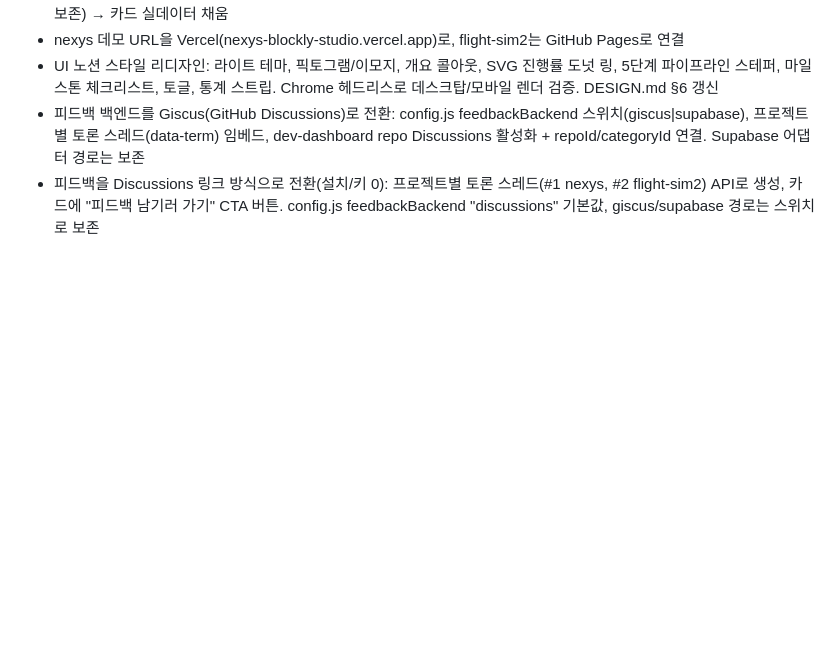
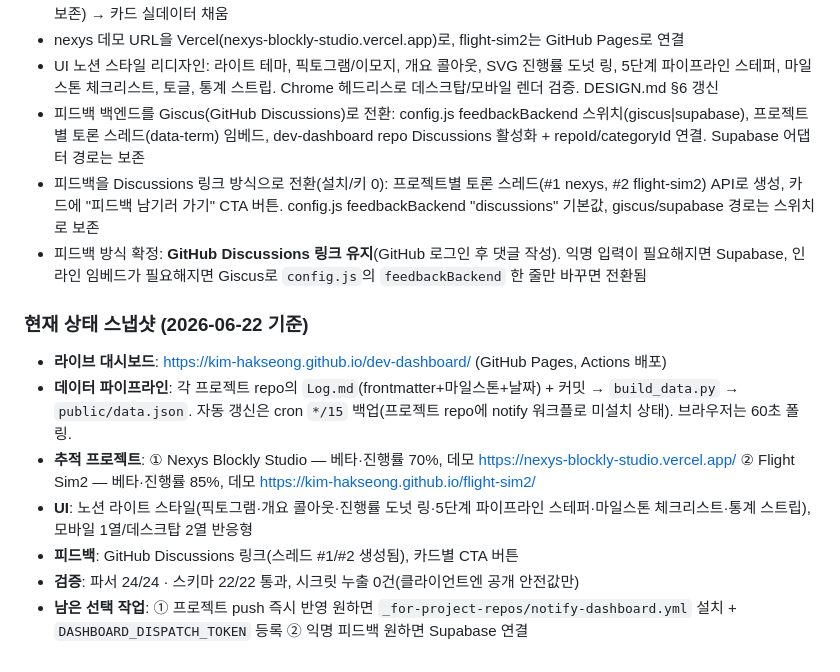
Before and after one commit to Kim-Hakseong/dev-dashboard, a Markdown page: Log.md, the part around the change. GitHub-like rendering; blank space fills up the shorter version.

Commit message:
docs(Log.md): 피드백 방식 확정(Discussions 유지) + 현재 상태 스냅샷 추가
Co-Authored-By: Claude Opus 4.8 (1M context) <noreply@anthropic.com>

```diff
--- a/Log.md
+++ b/Log.md
@@ -22,3 +22,13 @@
 - UI 노션 스타일 리디자인: 라이트 테마, 픽토그램/이모지, 개요 콜아웃, SVG 진행률 도넛 링, 5단계 파이프라인 스테퍼, 마일스톤 체크리스트, 토글, 통계 스트립. Chrome 헤드리스로 데스크탑/모바일 렌더 검증. DESIGN.md §6 갱신
 - 피드백 백엔드를 Giscus(GitHub Discussions)로 전환: config.js feedbackBackend 스위치(giscus|supabase), 프로젝트별 토론 스레드(data-term) 임베드, dev-dashboard repo Discussions 활성화 + repoId/categoryId 연결. Supabase 어댑터 경로는 보존
 - 피드백을 Discussions 링크 방식으로 전환(설치/키 0): 프로젝트별 토론 스레드(#1 nexys, #2 flight-sim2) API로 생성, 카드에 "피드백 남기러 가기" CTA 버튼. config.js feedbackBackend "discussions" 기본값, giscus/supabase 경로는 스위치로 보존
+- 피드백 방식 확정: **GitHub Discussions 링크 유지**(GitHub 로그인 후 댓글 작성). 익명 입력이 필요해지면 Supabase, 인라인 임베드가 필요해지면 Giscus로 `config.js`의 `feedbackBackend` 한 줄만 바꾸면 전환됨
+
+### 현재 상태 스냅샷 (2026-06-22 기준)
+- **라이브 대시보드**: https://kim-hakseong.github.io/dev-dashboard/ (GitHub Pages, Actions 배포)
+- **데이터 파이프라인**: 각 프로젝트 repo의 `Log.md`(frontmatter+마일스톤+날짜) + 커밋 → `build_data.py` → `public/data.json`. 자동 갱신은 cron `*/15` 백업(프로젝트 repo에 notify 워크플로 미설치 상태). 브라우저는 60초 폴링.
+- **추적 프로젝트**: ① Nexys Blockly Studio — 베타·진행률 70%, 데모 https://nexys-blockly-studio.vercel.app/ ② Flight Sim2 — 베타·진행률 85%, 데모 https://kim-hakseong.github.io/flight-sim2/
+- **UI**: 노션 라이트 스타일(픽토그램·개요 콜아웃·진행률 도넛 링·5단계 파이프라인 스테퍼·마일스톤 체크리스트·통계 스트립), 모바일 1열/데스크탑 2열 반응형
+- **피드백**: GitHub Discussions 링크(스레드 #1/#2 생성됨), 카드별 CTA 버튼
+- **검증**: 파서 24/24 · 스키마 22/22 통과, 시크릿 누출 0건(클라이언트엔 공개 안전값만)
+- **남은 선택 작업**: ① 프로젝트 push 즉시 반영 원하면 `_for-project-repos/notify-dashboard.yml` 설치 + `DASHBOARD_DISPATCH_TOKEN` 등록 ② 익명 피드백 원하면 Supabase 연결
```
